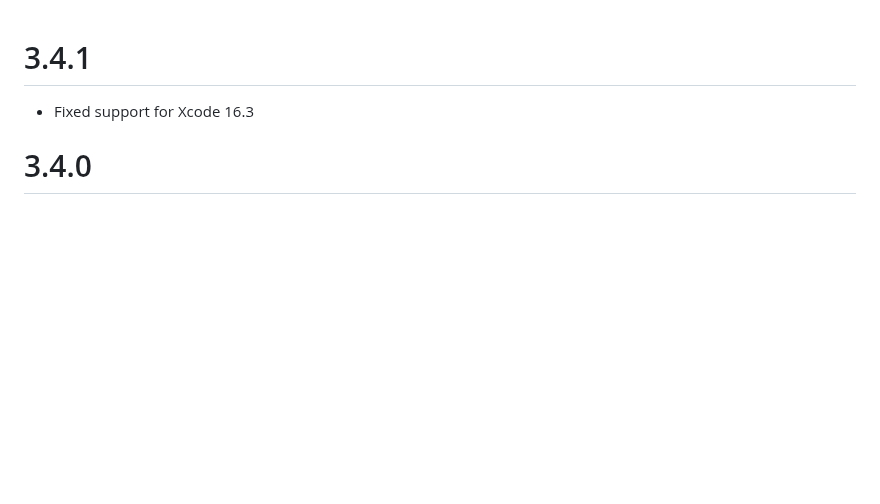
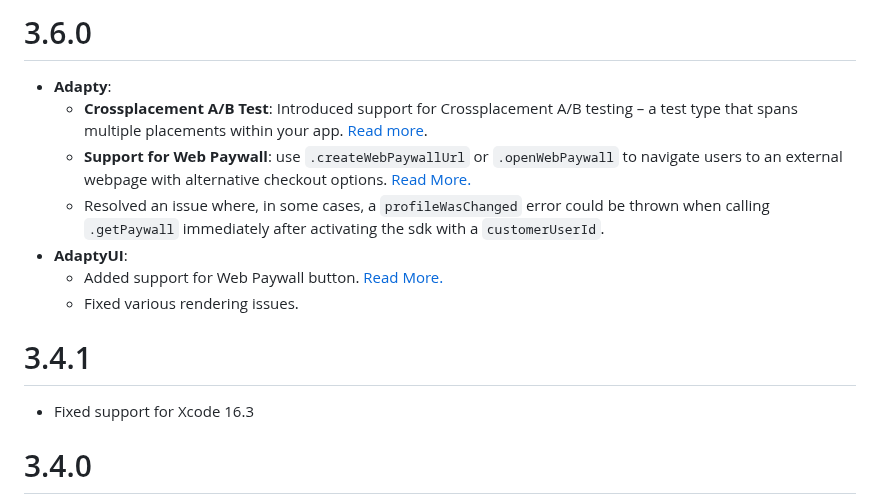
Before and after one commit to adaptyteam/AdaptySDK-Flutter, a Markdown page: CHANGELOG.md, the part around the change. Drawn GitHub-style; blank space fills up the shorter version.

```diff
--- a/CHANGELOG.md
+++ b/CHANGELOG.md
@@ -1,3 +1,13 @@
+# 3.6.0
+- **Adapty**:
+  - **Crossplacement A/B Test**: Introduced support for Crossplacement A/B testing – a test type that spans multiple placements within your app. [Read more](https://adapty.io/docs/ab-tests#ab-test-types).
+  - **Support for Web Paywall**: use `.createWebPaywallUrl` or `.openWebPaywall` to navigate users to an external webpage with alternative checkout options. [Read More.](https://docs.adapty.io/docs/web-paywall)
+  - Resolved an issue where, in some cases, a `profileWasChanged` error could be thrown when calling `.getPaywall` immediately after activating the sdk with a `customerUserId`.
+- **AdaptyUI**:
+  - Added support for Web Paywall button. [Read More.](https://adapty.io/docs/web-paywall#step-2a-add-a-web-purchase-button)
+  - Fixed various rendering issues.
+
+
 # 3.4.1
 - Fixed support for Xcode 16.3
 
```
